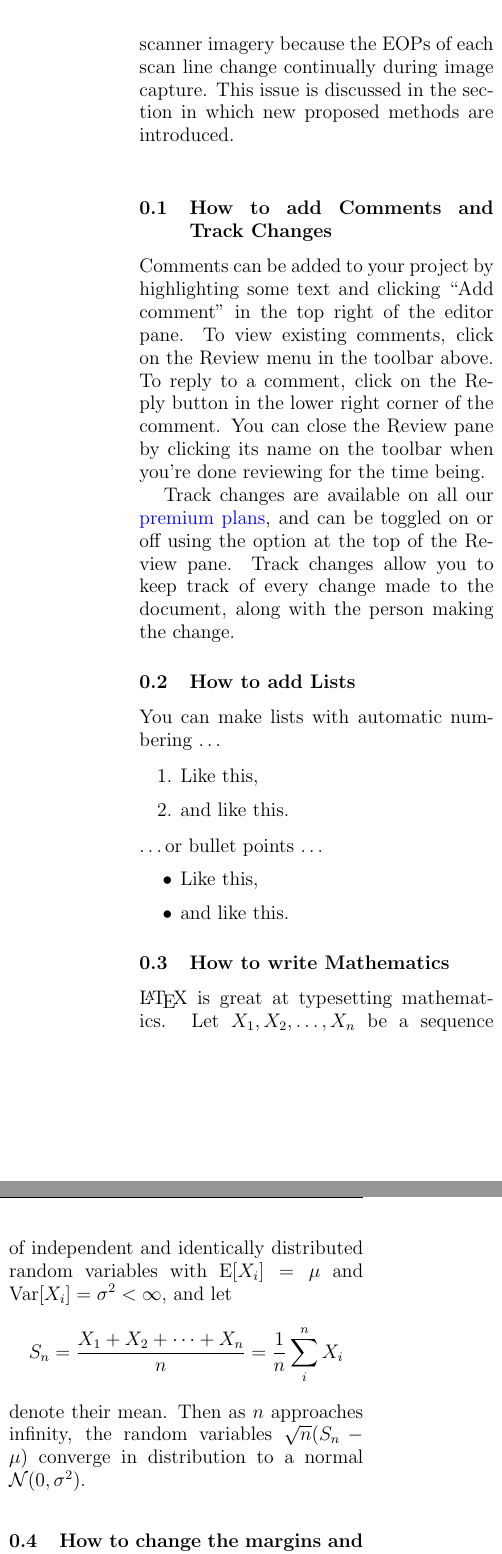
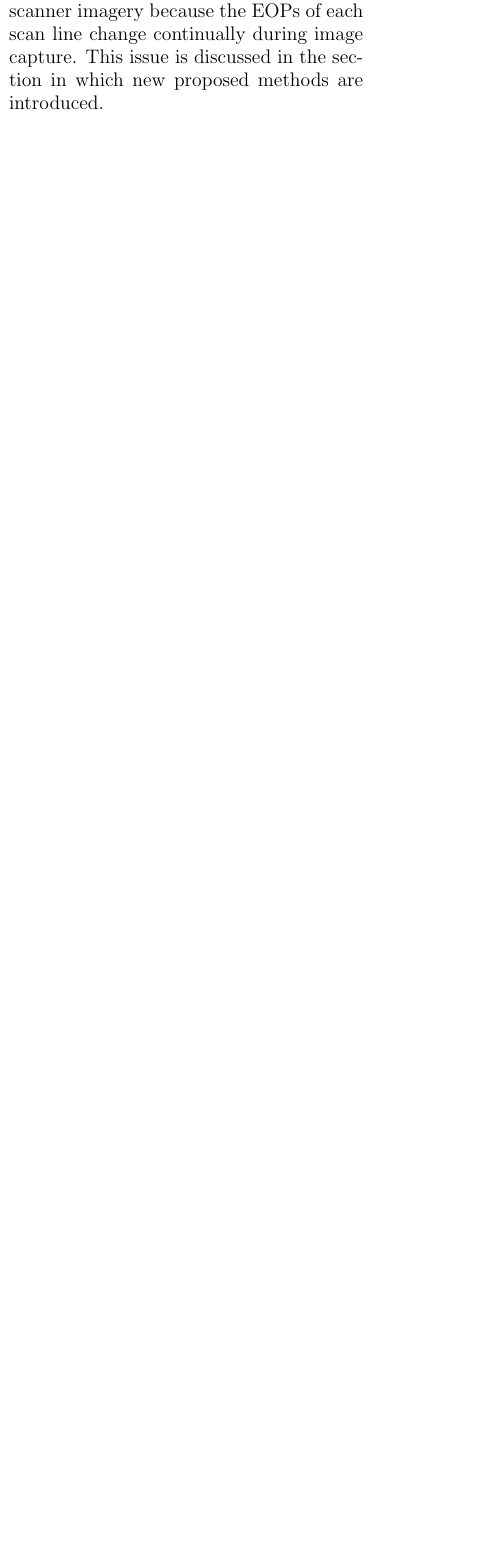
Before and after one commit to ZhoRik78/GIS, a LaTeX document (orthoprojection.tex): two parts of the columns of page 3 of 3 before the commit and part of one column of page 2 of 3 after it, the two joined at a grey line, cut so that both start at the same text, the shorter picture padded with empty space. Compiled offline with pdfLaTeX.

Commit message:
Additional files added

```diff
--- a/orthoprojection.tex
+++ b/orthoprojection.tex
@@ -66,50 +62,5 @@ In forward projection, even though the Exterior Orientation Parameters (EOP \foo
 
-Backward projection is commonly known as the indirect method or differential rectification. Unlike forward projection, backward projection goes from the object space to the image space using the object to image transformation. Therefore, the ground surface slope is not a serious issue, and furthermore, an iterative process for finding corresponding ground points is not required for frame camera imagery. In Figure 2, target orthotransormed images are generated through backward projection without an iterative ground point search or missed pixels in the resulting images. Backward projection, however, does require another iterative process for line scanner imagery because the EOPs of each scan line change continually during image capture. This issue is discussed in the section in which new proposed methods are introduced.
-%\caption{\label This frog was uploaded via the file-tree menu.}
+Differential rectification differs forward projection in the way that backward projection goes from the object space to the image space using the object to image transformation[1]. However, the ground surface slope is not a serious issue, and furthermore, an iterative process for finding corresponding ground points is not required for frame camera imagery. In Figure 2, target orthotransormed images are generated through backward projection without an iterative ground point search or missed pixels in the resulting images. Backward projection, however, does require another iterative process for line scanner imagery because the EOPs of each scan line change continually during image capture. This issue is discussed in the section in which new proposed methods are introduced.
+%=======================================================================================================
+\section*{\bf\large\centering 4. PROPOSED METHOD}
 
-
-
-\begin{table}
-\begin{tabular}{l|r}
-Item & Quantity \\\hline
-Widgets & 42 \\
-Gadgets & 13
-\end{tabular}
-\caption{\label{tab:widgets}An example table.}
-\end{table}
-
-\subsection{How to add Comments and Track Changes}
-
-Comments can be added to your project by highlighting some text and clicking ``Add comment'' in the top right of the editor pane. To view existing comments, click on the Review menu in the toolbar above. To reply to a comment, click on the Reply button in the lower right corner of the comment. You can close the Review pane by clicking its name on the toolbar when you're done reviewing for the time being.
-
-Track changes are available on all our \href{https://www.overleaf.com/user/subscription/plans}{premium plans}, and can be toggled on or off using the option at the top of the Review pane. Track changes allow you to keep track of every change made to the document, along with the person making the change.
-
-\subsection{How to add Lists}
-
-You can make lists with automatic numbering \dots
-
-\begin{enumerate}
-\item Like this,
-\item and like this.
-\end{enumerate}
-\dots or bullet points \dots
-\begin{itemize}
-\item Like this,
-\item and like this.
-\end{itemize}
-
-\subsection{How to write Mathematics}
-
-\LaTeX{} is great at typesetting mathematics. Let $X_1, X_2, \ldots, X_n$ be a sequence of independent and identically distributed random variables with $\text{E}[X_i] = \mu$ and $\text{Var}[X_i] = \sigma^2 < \infty$, and let
-\[S_n = \frac{X_1 + X_2 + \cdots + X_n}{n}
-      = \frac{1}{n}\sum_{i}^{n} X_i\]
-denote their mean. Then as $n$ approaches infinity, the random variables $\sqrt{n}(S_n - \mu)$ converge in distribution to a normal $\mathcal{N}(0, \sigma^2)$.
-
-
-\subsection{How to change the margins and paper size}
-
-Usually the template you're using will have the page margins and paper size set correctly for that use-case. For example, if you're using a journal article template provided by the journal publisher, that template will be formatted according to their requirements. In these cases, it's best not to alter the margins directly.
-
-If however you're using a more general template, such as this one, and would like to alter the margins, a common way to do so is via the geometry package. You can find the geometry package loaded in the preamble at the top of this example file, and if you'd like to learn more about how to adjust the settings, please visit this help article on \href{https://www.overleaf.com/learn/latex/page_size_and_margins}{page size and margins}.
-
-\subsection{How to change the document language and spell check settings}
@@ -125,11 +70,2 @@ Overleaf supports many different languages, including multiple different languag
 \end{multicols}
 \end{document}
-\begin{thebibliography}{14}
-\bibitem{ia}
-12DWQD
-\bibitem{ia2}
-QWDQWDQ
-
-
-%\end{thebibliography} }
-\end{thebibliography}
```
Also changed, not shown: orthoprojection.tex (54 more changed lines).
